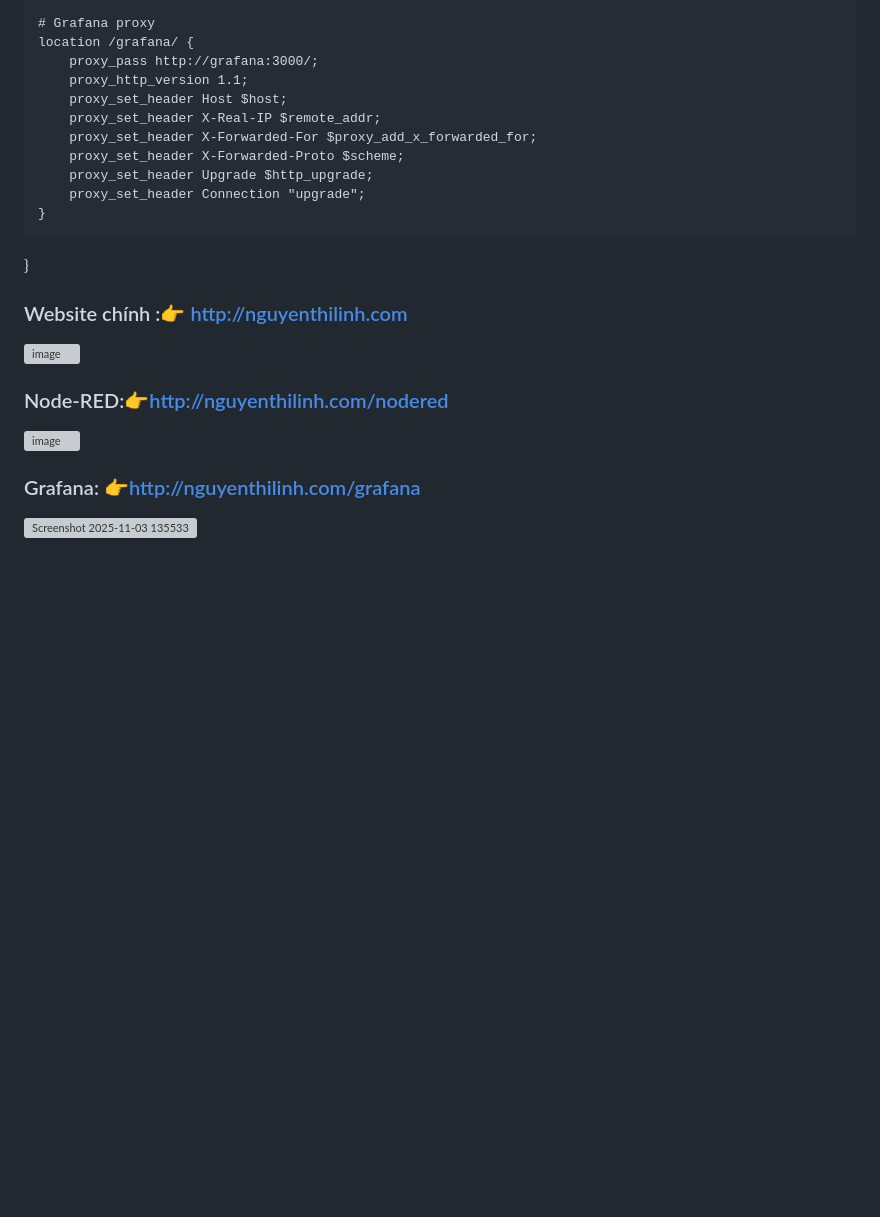
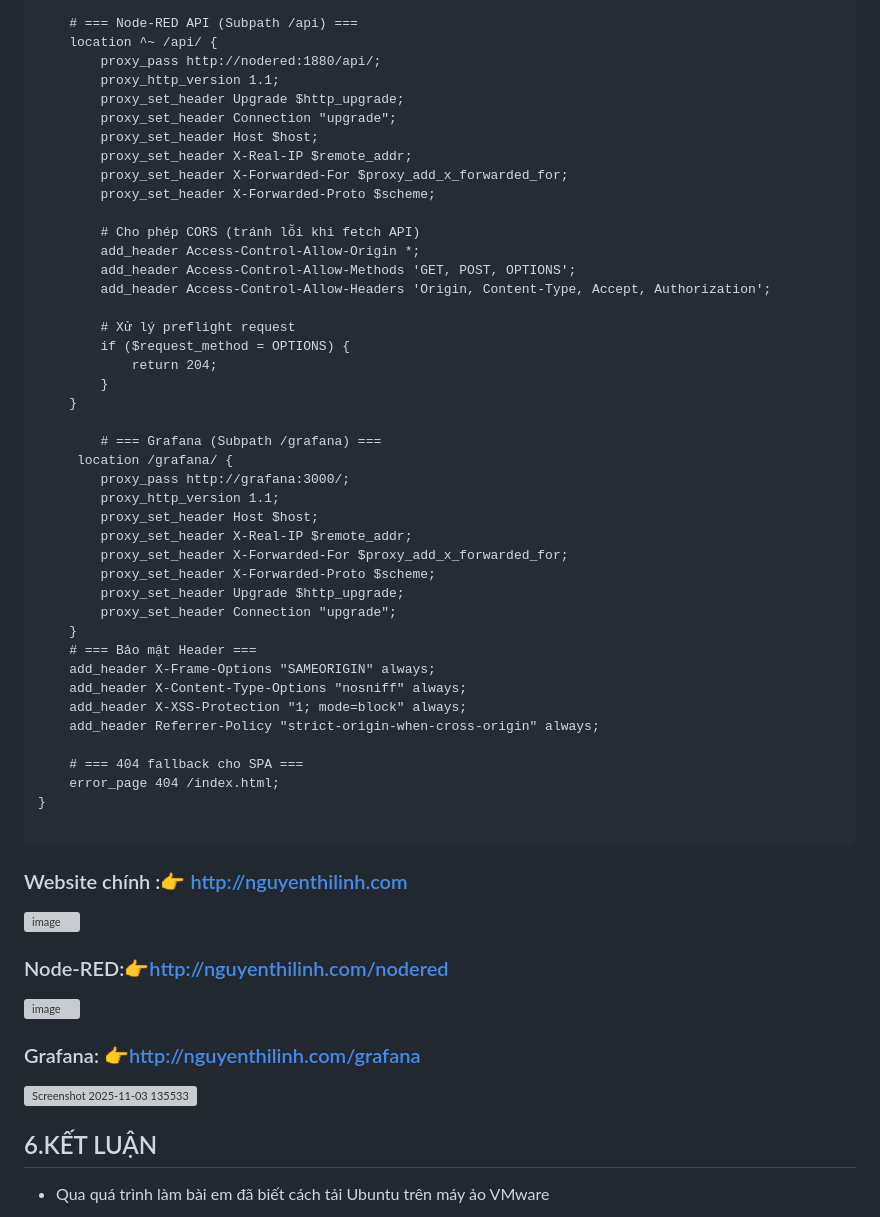
Before and after one commit to NGUYEN-THI-LINH04/K58KTP_bai3_laptrinhweb, a Markdown page: README.md, the part around one of its changes. GitHub-like rendering; blank space fills up the shorter version; grey boxes are pictures that could not be loaded.

````diff
--- a/README.md
+++ b/README.md
@@ -115,7 +233,29 @@ server {
     }
 
-    # Grafana proxy
-    location /grafana/ {
+    # === Node-RED API (Subpath /api) ===
+    location ^~ /api/ {
+        proxy_pass http://nodered:1880/api/;
+        proxy_http_version 1.1;
+        proxy_set_header Upgrade $http_upgrade;
+        proxy_set_header Connection "upgrade";
+        proxy_set_header Host $host;
+        proxy_set_header X-Real-IP $remote_addr;
+        proxy_set_header X-Forwarded-For $proxy_add_x_forwarded_for;
+        proxy_set_header X-Forwarded-Proto $scheme;
+
+        # Cho phép CORS (tránh lỗi khi fetch API)
+        add_header Access-Control-Allow-Origin *;
+        add_header Access-Control-Allow-Methods 'GET, POST, OPTIONS';
+        add_header Access-Control-Allow-Headers 'Origin, Content-Type, Accept, Authorization';
+
+        # Xử lý preflight request
+        if ($request_method = OPTIONS) {
+            return 204;
+        }
+    }
+
+        # === Grafana (Subpath /grafana) ===
+     location /grafana/ {
         proxy_pass http://grafana:3000/;
         proxy_http_version 1.1;
         proxy_set_header Host $host;
@@ -125,7 +265,17 @@ server {
         proxy_set_header Upgrade $http_upgrade;
         proxy_set_header Connection "upgrade";
     }
+    # === Bảo mật Header ===
+    add_header X-Frame-Options "SAMEORIGIN" always;
+    add_header X-Content-Type-Options "nosniff" always;
+    add_header X-XSS-Protection "1; mode=block" always;
+    add_header Referrer-Policy "strict-origin-when-cross-origin" always;
+
+    # === 404 fallback cho SPA ===
+    error_page 404 /index.html;
 }
+
+```
 ### Website chính :👉 http://nguyenthilinh.com
 <img width="1280" height="592" alt="image" src="https://github.com/user-attachments/assets/43e906d6-6e9f-4f8d-915f-e76524bace7e" />
 
@@ -134,3 +284,6 @@ server {
 
 ### Grafana: 👉http://nguyenthilinh.com/grafana
 <img width="760" height="663" alt="Screenshot 2025-11-03 135533" src="https://github.com/user-attachments/assets/a2f412b2-24b3-4318-a90f-a64f8de87c5e" />
+
+## 6.KẾT LUẬN
+- Qua quá trình làm bài em đã biết cách tải Ubuntu trên máy ảo VMware
````
Also changed, not shown: other parts of README.md (+128 -10 lines).
